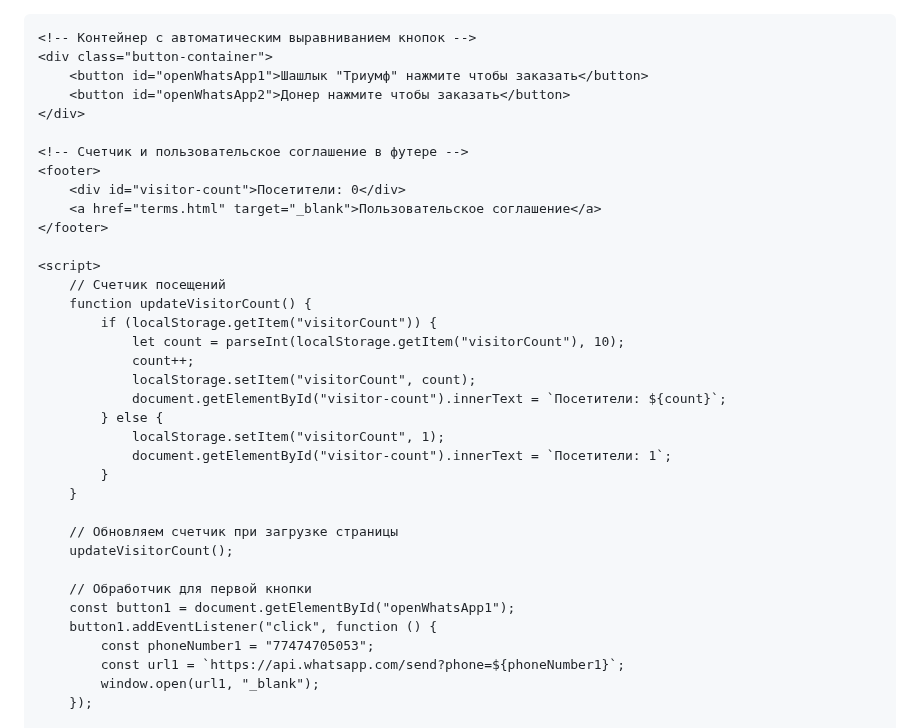
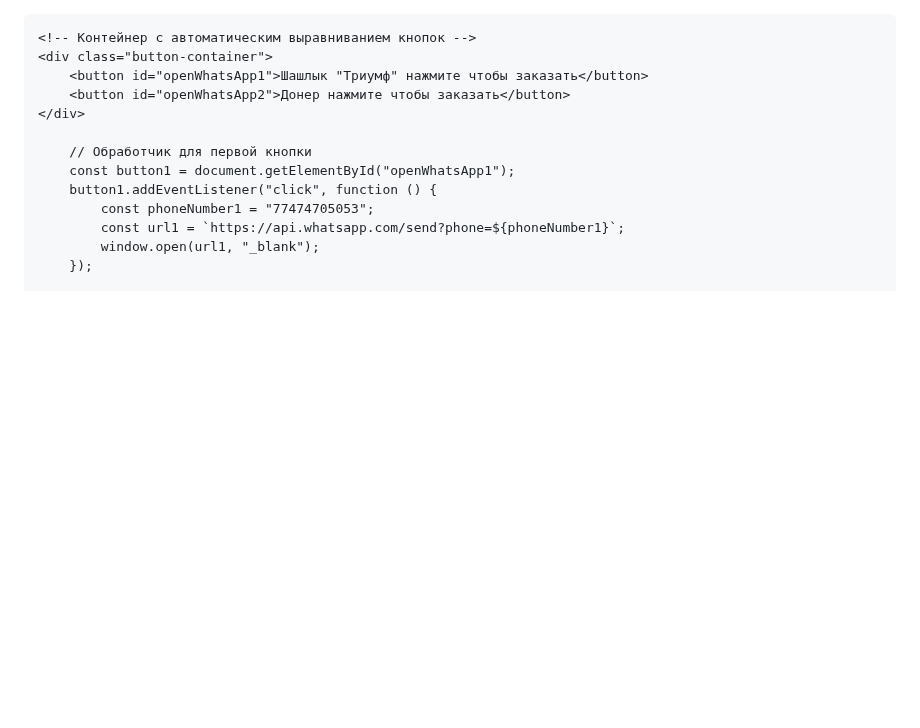
Before and after one commit to Dostareda/dos, a Markdown page: README.md, the part around the change. Drawn GitHub-style; blank space fills up the shorter version.

```diff
--- a/README.md
+++ b/README.md
@@ -71,29 +71,6 @@
         <button id="openWhatsApp2">Донер нажмите чтобы заказать</button>
     </div>
 
-    <!-- Счетчик и пользовательское соглашение в футере -->
-    <footer>
-        <div id="visitor-count">Посетители: 0</div>
-        <a href="terms.html" target="_blank">Пользовательское соглашение</a>
-    </footer>
-
-    <script>
-        // Счетчик посещений
-        function updateVisitorCount() {
-            if (localStorage.getItem("visitorCount")) {
-                let count = parseInt(localStorage.getItem("visitorCount"), 10);
-                count++;
-                localStorage.setItem("visitorCount", count);
-                document.getElementById("visitor-count").innerText = `Посетители: ${count}`;
-            } else {
-                localStorage.setItem("visitorCount", 1);
-                document.getElementById("visitor-count").innerText = `Посетители: 1`;
-            }
-        }
-
-        // Обновляем счетчик при загрузке страницы
-        updateVisitorCount();
-
         // Обработчик для первой кнопки
         const button1 = document.getElementById("openWhatsApp1");
         button1.addEventListener("click", function () {
```
